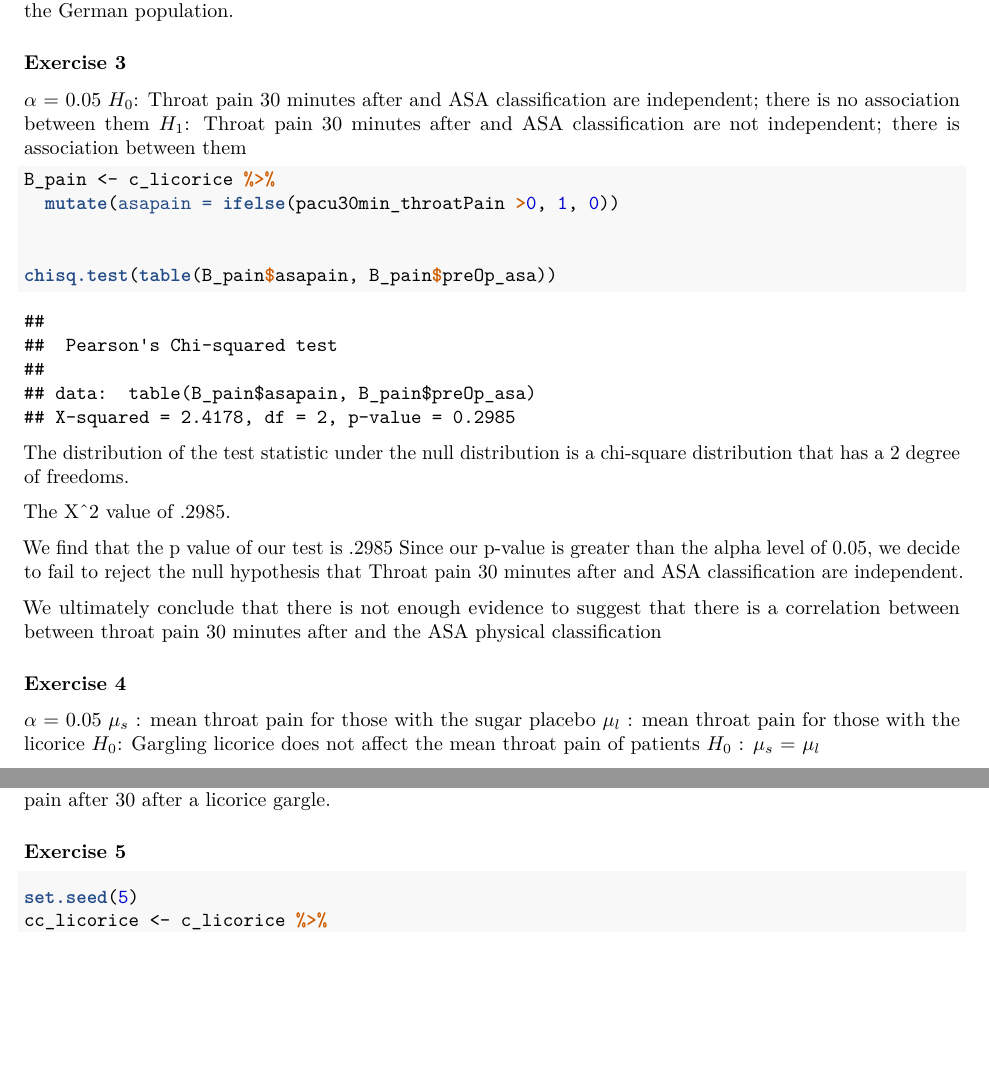
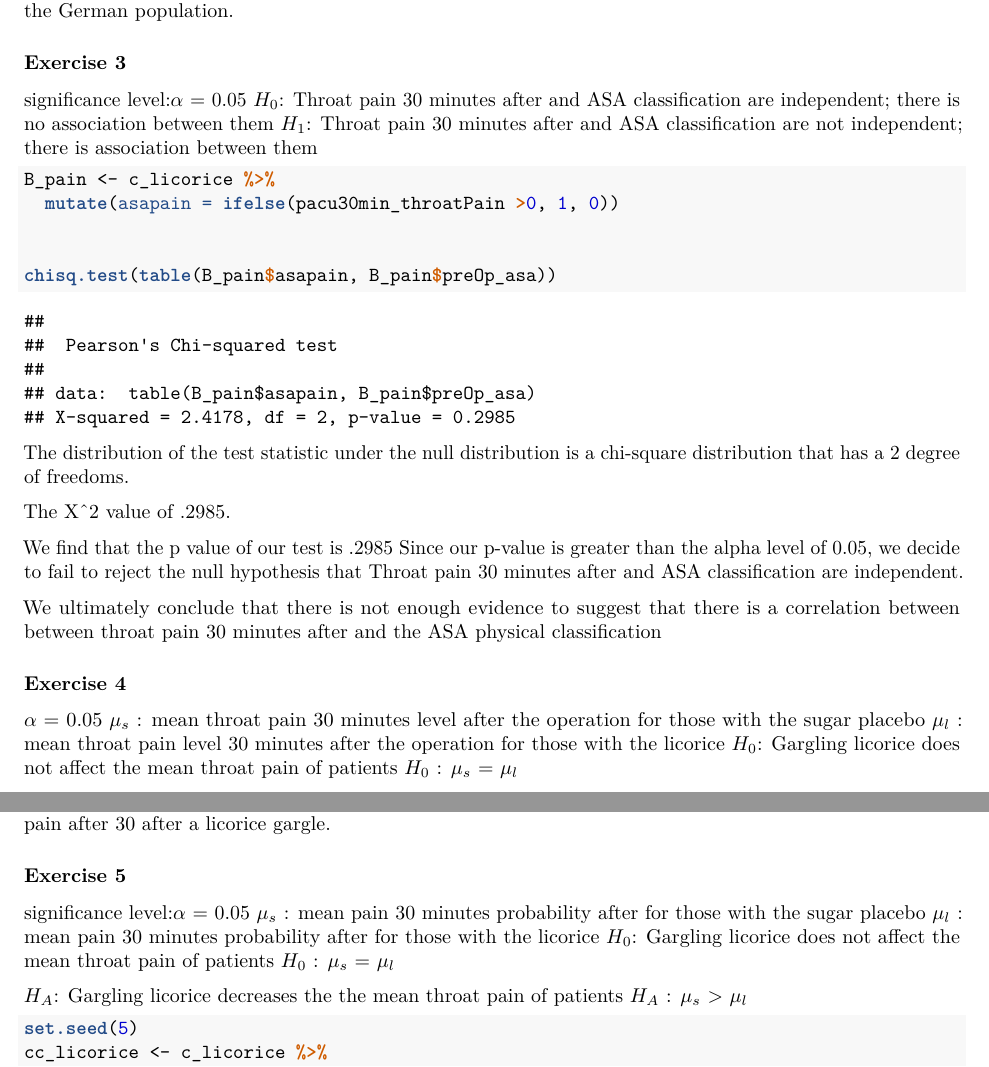
Before and after one commit to Mexzy-1/deliverables, an R Markdown document (hw-02.Rmd): two parts of pages 4 and 5 of 7, joined at a grey line, cut so that both start at the same text, the shorter picture padded with empty space. The pictures show the output file hw-02.pdf that the author committed with the source.

Commit message:
added more

````diff
--- a/hw-02.Rmd
+++ b/hw-02.Rmd
@@ -150,7 +142,7 @@ patients have a different than the German population.
 
 
 ### Exercise 3
-$\alpha$ = 0.05
+significance level:$\alpha$ = 0.05
 $H_0$: Throat pain 30 minutes after and ASA classification are independent;
   there is no association between them
 $H_1$: Throat pain 30 minutes after and ASA classification are not independent;
@@ -187,8 +173,10 @@ classification
 ### Exercise 4
 
 $\alpha$ = 0.05
-$\mu_s$ : mean throat pain for those with the sugar placebo
-$\mu_l$ : mean throat pain for those with the licorice
+$\mu_s$ : mean throat pain 30 minutes level after the operation for those with the
+sugar placebo
+$\mu_l$ : mean throat pain level 30 minutes after the operation for those with
+the licorice
 $H_0$: Gargling licorice does not affect the mean throat pain of patients
 $H_0$ : $\mu_s$ = $\mu_l$
 
@@ -233,6 +220,16 @@ decreases the mean throat pain after 30 after a licorice gargle.
 
 
 ### Exercise 5
+
+significance level:$\alpha$ = 0.05
+$\mu_s$ : mean pain 30 minutes probability after for those with the sugar placebo
+$\mu_l$ : mean pain 30 minutes probability after for those with the licorice
+$H_0$: Gargling licorice does not affect the mean throat pain of patients
+$H_0$ : $\mu_s$ = $\mu_l$
+
+$H_A$: Gargling licorice decreases the the mean throat pain of patients
+$H_A$ : $\mu_s$ > $\mu_l$
+
 
 ```{r ex-5}
 set.seed(5)
````
Also changed, not shown: hw-02.pdf, hw-02.Rmd (18 more changed lines).
